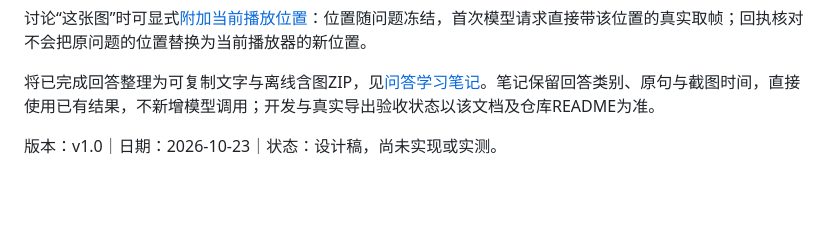
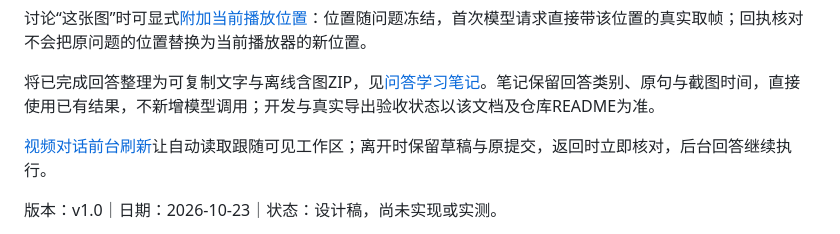
Before and after one commit to Lshiii/LiveCut-AI, a Markdown page: docs/README.md, the part around the change. GitHub-like rendering; blank space fills up the shorter version.

```diff
--- a/docs/README.md
+++ b/docs/README.md
@@ -12,6 +12,8 @@
 讨论“这张图”时可显式[附加当前播放位置](./64-附加当前画面位置.md)：位置随问题冻结，首次模型请求直接带该位置的真实取帧；回执核对不会把原问题的位置替换为当前播放器的新位置。
 
 将已完成回答整理为可复制文字与离线含图ZIP，见[问答学习笔记](./65-问答学习笔记.md)。笔记保留回答类别、原句与截图时间，直接使用已有结果，不新增模型调用；开发与真实导出验收状态以该文档及仓库README为准。
+
+[视频对话前台刷新](./66-视频对话前台刷新.md)让自动读取跟随可见工作区；离开时保留草稿与原提交，返回时立即核对，后台回答继续执行。
 
 版本：v1.0｜日期：2026-10-23｜状态：设计稿，尚未实现或实测。
 
```
Also changed, not shown: AGENTS.md (+1 -0 lines), README.md (+6 -0 lines), docs/66-视频对话前台刷新.md (added, +38 -0 lines), docs/images/readme/23-agent-refresh.png (added), 5 other files.
